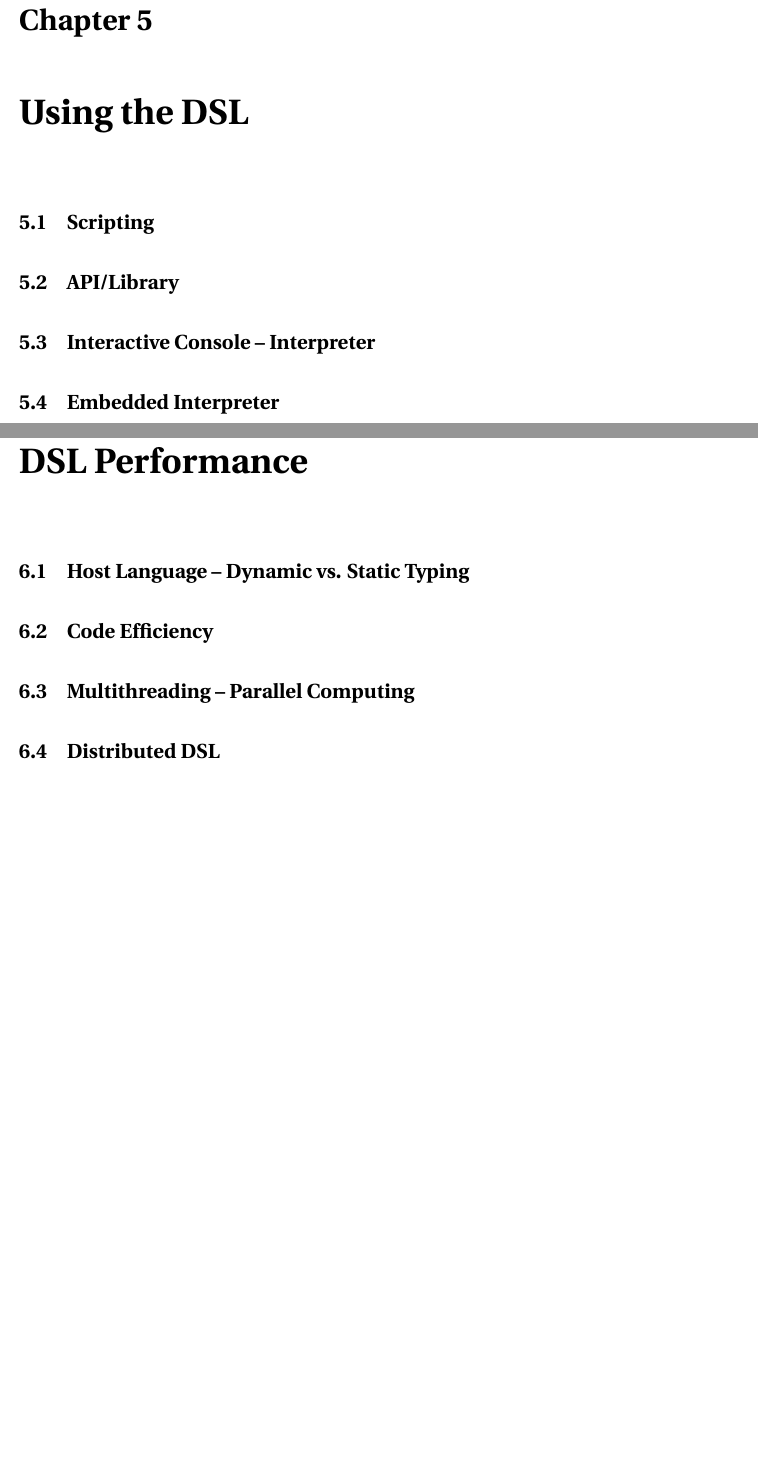
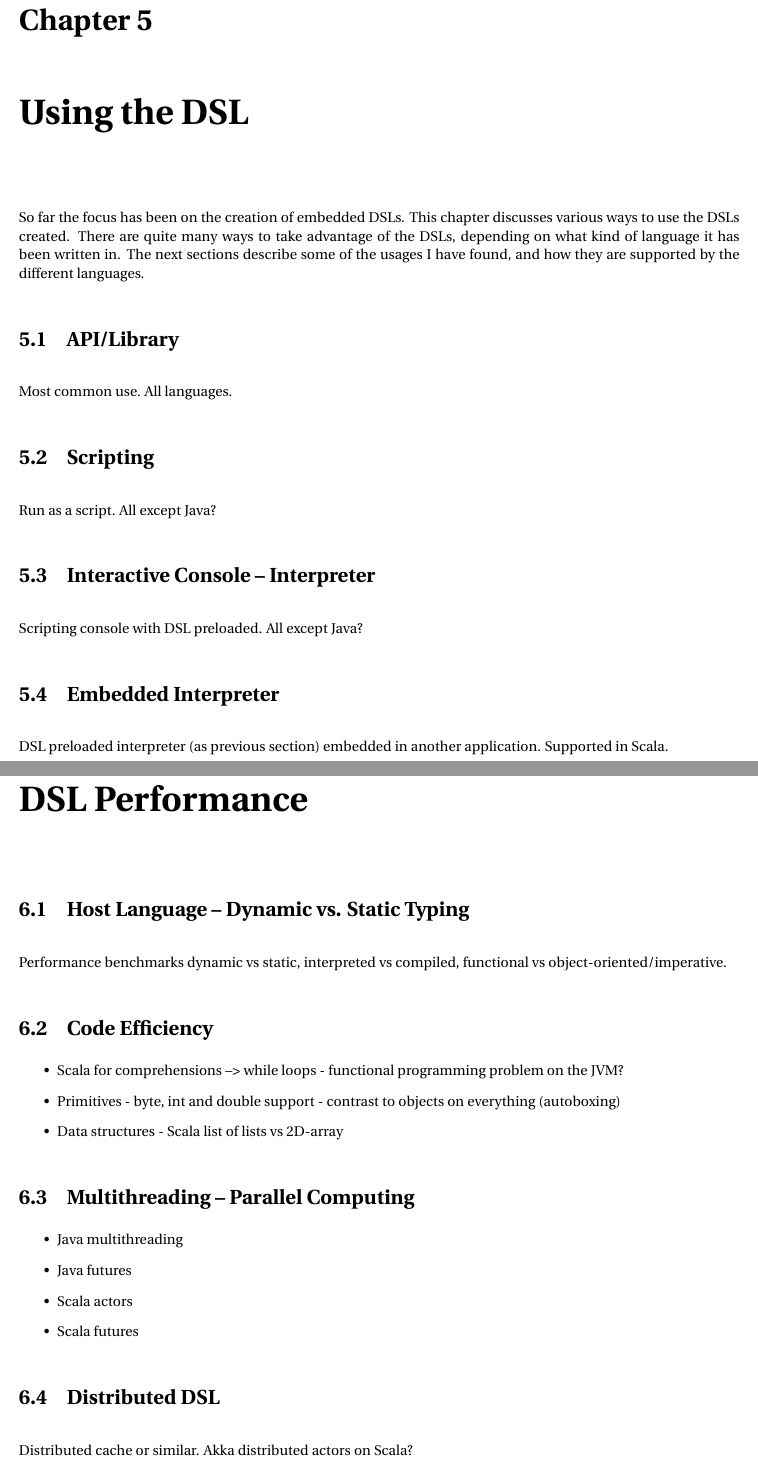
Before and after one commit to eivindw/master-thesis, a LaTeX thesis (report/report.tex): two parts of pages 26 and 27 of 39 before the commit and two parts of pages 26 and 28 of 41 after it, joined at a grey line, cut so that both start at the same text, the shorter picture padded with empty space. Compiled offline with pdfLaTeX; the source files are stored in an older character set and shown here as Unicode; a LaTeX package or settings file that is missing is left out.

Commit message:
Add some comments

```diff
--- a/report/report.tex
+++ b/report/report.tex
@@ -1040,12 +1052,28 @@ assert(9 === img.max)
 \chapter{Using the DSL}
 \label{sec:dsluse}
 
+So far the focus has been on the creation of embedded DSLs. This
+chapter discusses various ways to use the DSLs created. There are
+quite many ways to take advantage of the DSLs, depending on what kind
+of language it has been written in. The next sections describe some of
+the usages I have found, and how they are supported by the different
+languages.
+
+\section{API/Library}
+
+Most common use. All languages.
+
 \section{Scripting}
 
-\section{API/Library}
+Run as a script. All except Java?
 
 \section{Interactive Console -- Interpreter}
 
+Scripting console with DSL preloaded. All except Java?
+
 \section{Embedded Interpreter}
 
+DSL preloaded interpreter (as previous section) embedded in another
+application. Supported in Scala.
+
 \section{Tool Support}
@@ -1055,9 +1085,28 @@ assert(9 === img.max)
 
 \section{Host Language -- Dynamic vs. Static Typing}
 
+Performance benchmarks dynamic vs static, interpreted vs compiled,
+functional vs object-oriented/imperative.
+
 \section{Code Efficiency}
 
+\begin{itemize}
+\item Scala for comprehensions --> while loops - functional
+  programming problem on the JVM?
+\item Primitives - byte, int and double support - contrast to objects
+  on everything (autoboxing)
+\item Data structures - Scala list of lists vs 2D-array
+\end{itemize}
+
 \section{Multithreading -- Parallel Computing}
 
+\begin{itemize}
+\item Java multithreading
+\item Java futures
+\item Scala actors
+\item Scala futures
+\end{itemize}
+
 \section{Distributed DSL}
 
+Distributed cache or similar. Akka distributed actors on Scala?
```
Also changed, not shown: report/report.tex (22 more changed lines).
